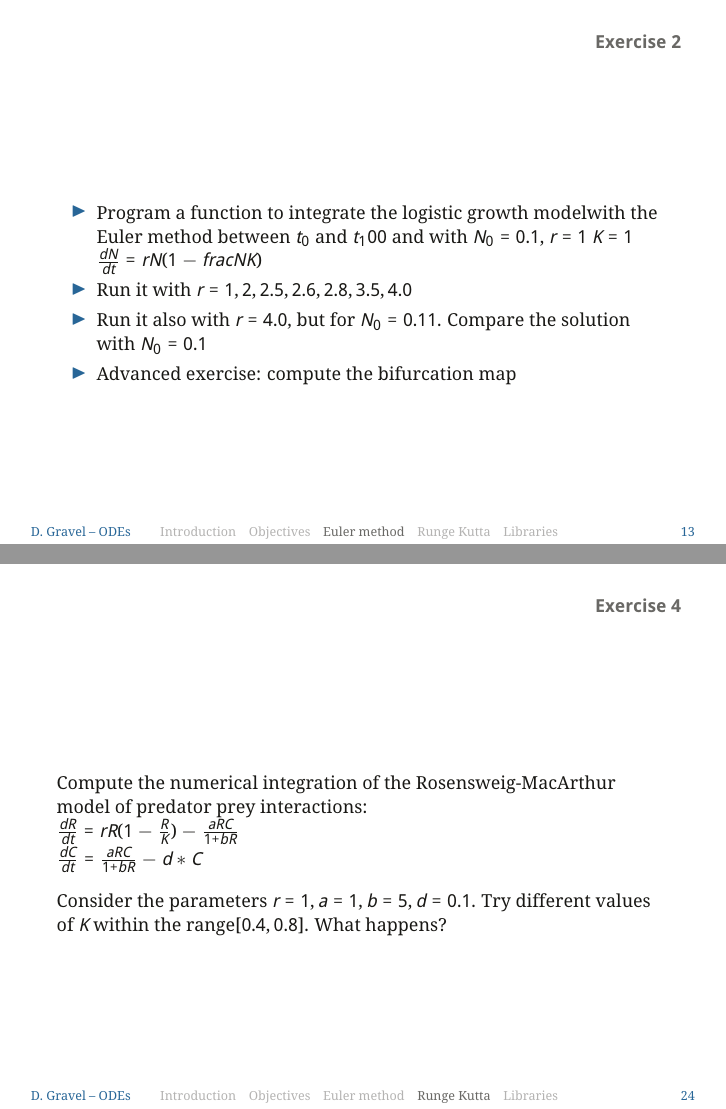
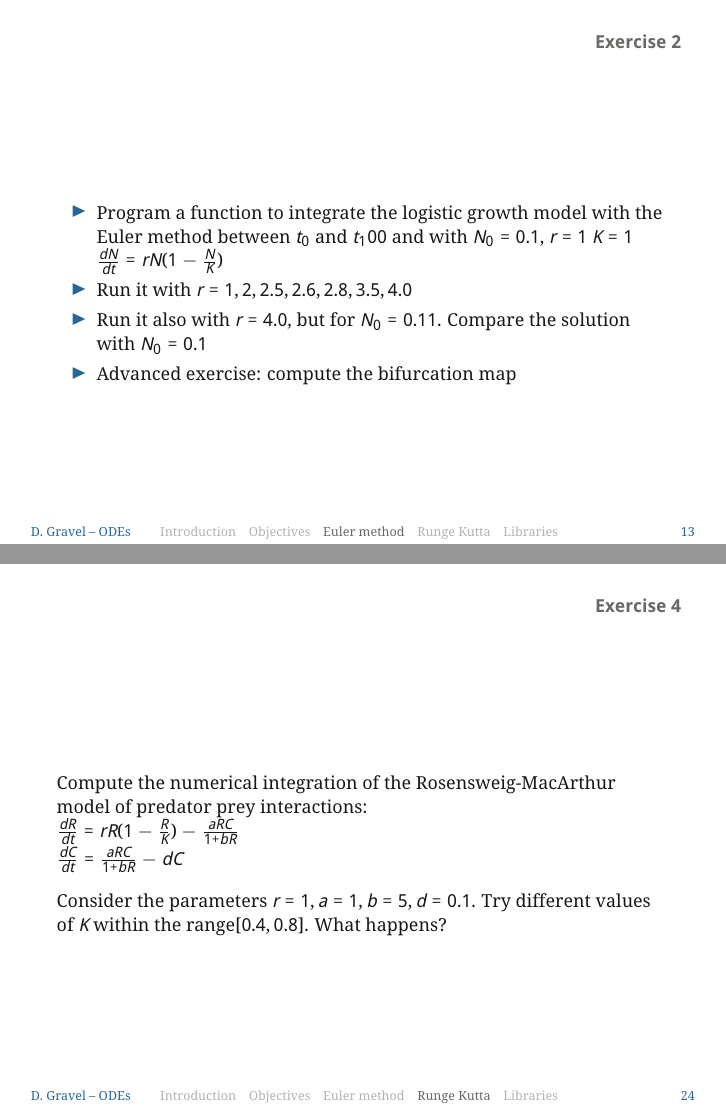
Before and after one commit to DominiqueGravel/modelling_school, LaTeX slides (lectureDay2/lectureDay2.tex): pages 13 and 24 of 31, joined at a grey line. Compiled offline with pdfLaTeX; a LaTeX package or settings file that is missing is left out.

Commit message:
Edits day 2

```diff
--- a/lectureDay2/lectureDay2.tex
+++ b/lectureDay2/lectureDay2.tex
@@ -209,8 +209,8 @@ escapeinside={\%*}{*)}          	% if you want to add a comment within your code
 
 	\begin{frame}{Exercise 2}
 		\begin{itemize}
-			\item Program a function to integrate the logistic growth modelwith the Euler method between $t_0$ and $t_100$ and with $N_0 = 0.1$, $r = 1$ $ K = 1$\\
-			$\frac{dN}{dt} = rN(1-frac{N}{K})$\\
+			\item Program a function to integrate the logistic growth model with the Euler method between $t_0$ and $t_100$ and with $N_0 = 0.1$, $r = 1$ $ K = 1$\\
+			$\frac{dN}{dt} = rN(1-\frac{N}{K})$\\
 			\item Run it with $r = 1, 2, 2.5, 2.6, 2.8, 3.5, 4.0$
 			\item Run it also with $ r = 4.0$, but for $N_0 = 0.11$. Compare the solution with $N_0 = 0.1$
 			\item Advanced exercise: compute the bifurcation map
@@ -346,7 +346,7 @@ escapeinside={\%*}{*)}          	% if you want to add a comment within your code
 
 		Compute the numerical integration of the Rosensweig-MacArthur model of predator prey interactions:\\
 		$\frac{dR}{dt} = rR(1-\frac{R}{K}) - \frac{aRC}{1+bR}$\\
-		$\frac{dC}{dt} = \frac{aRC}{1+bR} - d*C$\\
+		$\frac{dC}{dt} = \frac{aRC}{1+bR} - dC$\\
 		\vskip 1em
 
 		Consider the parameters $r = 1, a = 1, b = 5, d = 0.1$. Try different values of $K$ within the range$[0.4,0.8]$. What happens?
```
Also changed, not shown: lectureDay2/lectureDay2.pdf, lectureDay2/lectureDay2.tex (4 more changed lines), 5 other files.
